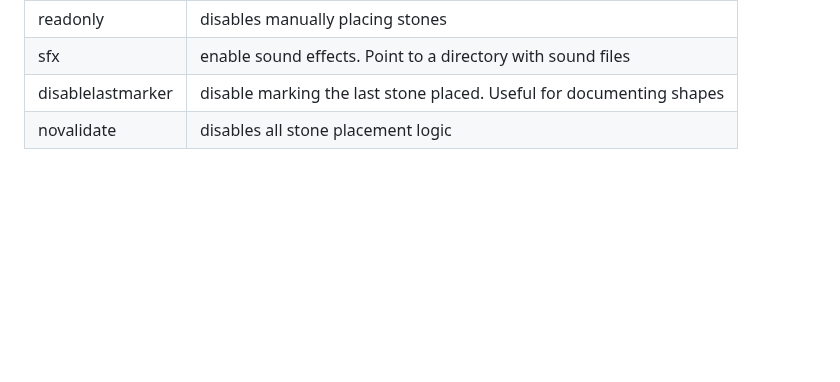
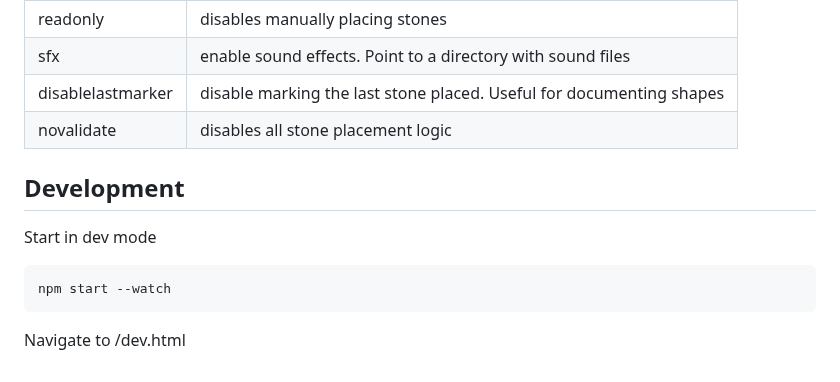
Before and after one commit to deebloo/go-board, a Markdown page: README.md, the part around the change. Drawn GitHub-style; blank space fills up the shorter version.

````diff
--- a/README.md
+++ b/README.md
@@ -70,3 +70,13 @@ Stones and spaces can be decorated with markers. The `go-marker` element can be
 | sfx               | enable sound effects. Point to a directory with sound files          |
 | disablelastmarker | disable marking the last stone placed. Useful for documenting shapes |
 | novalidate        | disables all stone placement logic                                   |
+
+## Development
+
+Start in dev mode
+
+```sh
+npm start --watch
+```
+
+Navigate to /dev.html
````
